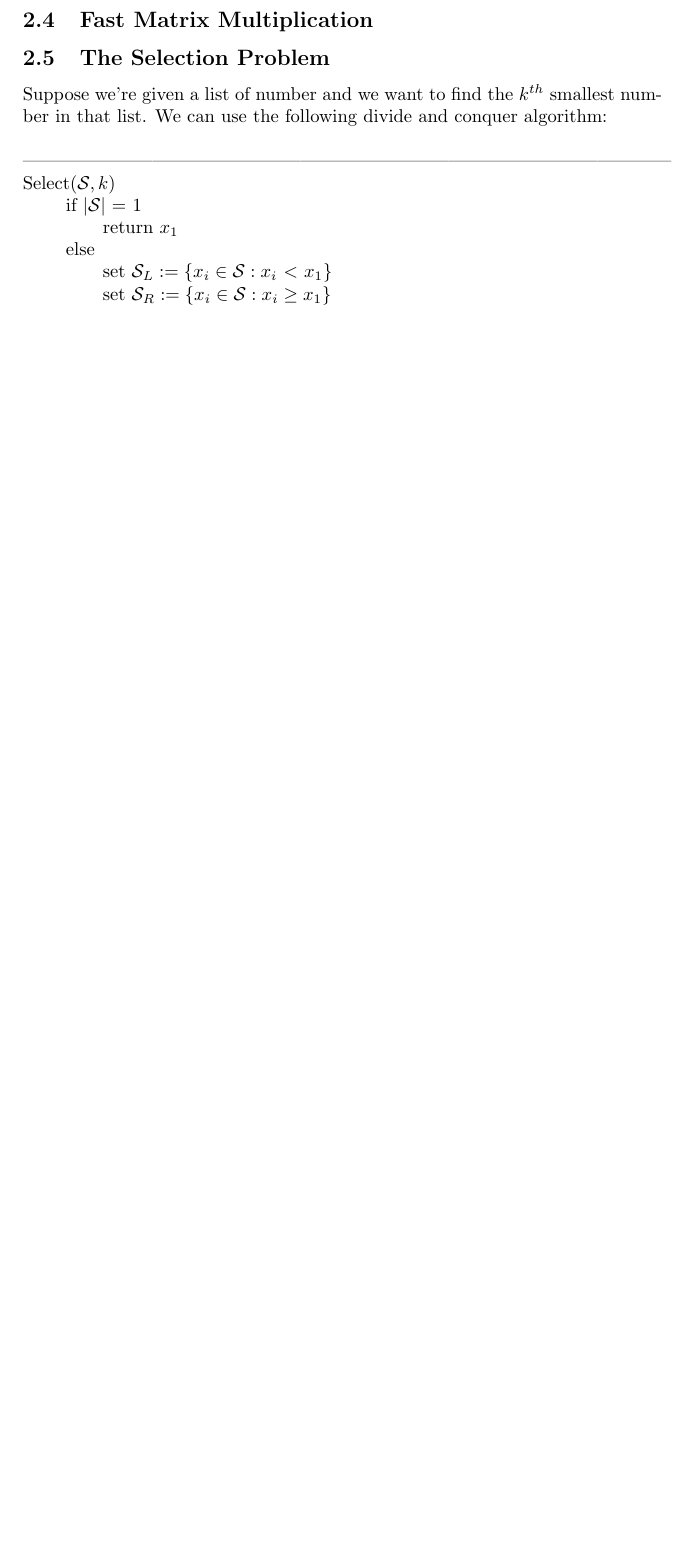
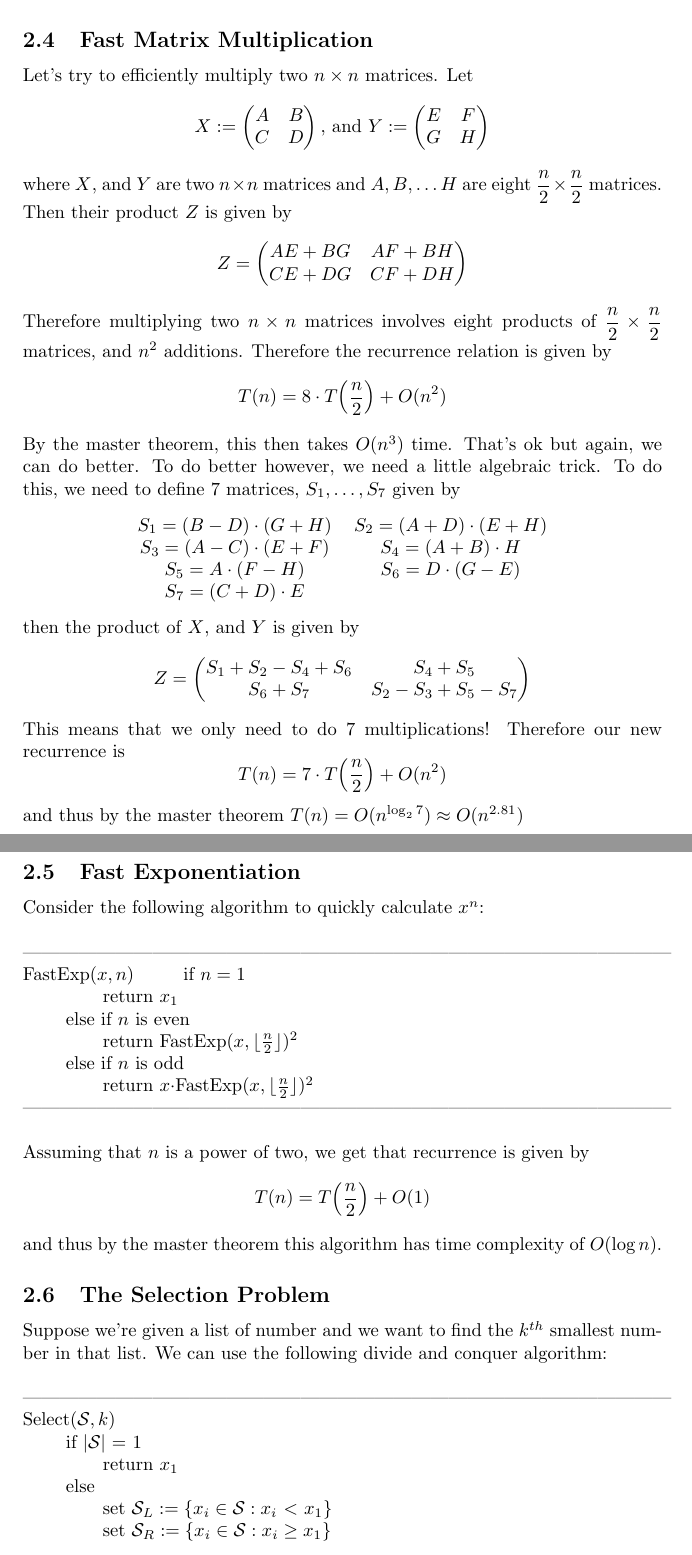
Before and after one commit to owenlewis902/COMP-251-Notes, a LaTeX document (notes.tex): part of page 11 of 18 before the commit and two parts of pages 12 and 13 of 20 after it, the two joined at a grey line, cut so that both start at the same text, the shorter picture padded with empty space. Compiled offline with pdfLaTeX.

Commit message:
Added sections of fast multiplication/exponentiation

```diff
--- a/notes.tex
+++ b/notes.tex
@@ -277,4 +297,60 @@ BinarySearch($a_1, a_2, a_n ; k$)\\
+so finally, by the master theorem, $T(n) = O(n^{\log_2 3}) \approx O(n^{1.59})$
 \subsection{Fast Matrix Multiplication}
+Let's try to efficiently multiply two $n \times n$ matrices. Let
+\[X :=
+\begin{pmatrix}
+A & B\\
+C & D
+\end{pmatrix}
+\text{, and } Y :=
+\begin{pmatrix}
+E & F\\
+G & H
+\end{pmatrix}
+\]
+where $X$, and $Y$ are two $n \times n$ matrices and $A, B, \dots H$ are eight $\ds \frac{n}{2} \times \frac{n}{2}$ matrices. Then their product $Z$ is given by
+\[
+Z =
+\begin{pmatrix}
+AE + BG & AF + BH\\
+CE + DG & CF + DH
+\end{pmatrix}
+\]
+Therefore multiplying two $n \times n$ matrices involves eight products of $\ds \frac{n}{2} \times \frac{n}{2}$ matrices, and $n^2$ additions. Therefore the recurrence relation is given by
+\[T(n) = 8\x T\Big(\frac{n}{2}\Big) + O(n^2)\]
+By the master theorem, this then takes $O(n^3)$ time. That's ok but again, we can do better. To do better however, we need a little algebraic trick. To do this, we need to define 7 matrices, $S_1, \dots, S_7$ given by
+\begin{center}
+\begin{tabular}{c c}
+$S_1 = (B-D)\x(G+H)$ & $S_2 = (A+D)\x(E+H)$\\
+$S_3 = (A-C)\x(E+F)$ & $S_4 = (A+B)\x H$\\
+$S_5 = A\x (F-H)$ & $S_6 = D\x (G-E)$\\
+$S_7 = (C+D)\x E$
+\end{tabular}
+\end{center}
+then the product of $X$, and $Y$ is given by
+\[Z =
+\begin{pmatrix}
+S_1 + S_2 - S_4 + S_6 & S_4 + S_5\\
+S_6 + S_7 & S_2 - S_3 + S_5 - S_7
+\end{pmatrix}
+\]
+This means that we only need to do 7 multiplications! Therefore our new recurrence is
+\[T(n) = 7\x T\Big(\frac{n}{2}\Big) + O(n^2)\]
+and thus by the master theorem $T(n) = O(n^{\log_2 7}) \approx O(n^{2.81})$
+\subsection{Fast Exponentiation}
+Consider the following algorithm to quickly calculate $x^n$:\\\\
+---------------------------------------------------------------------------------------------------------
+FastExp($x, n$)
+	\hspace*{7mm} if $n=1$\\
+	\hspace*{14mm} return $x_1$\\
+	\hspace*{7mm} else if $n$ is even\\
+	\hspace*{14mm} return FastExp($x, \floor{\frac{n}{2}})^2$\\
+	\hspace*{7mm} else if $n$ is odd\\
+	\hspace*{14mm} return $x\x$FastExp($x, \floor{\frac{n}{2}})^2$\\
+---------------------------------------------------------------------------------------------------------\\
+Assuming that $n$ is a power of two, we get that recurrence is given by
+\[T(n) = T\Big(\frac{n}{2}\Big) + O(1)\]
+and thus by the master theorem this algorithm has time complexity of $O(\log n)$.
 \subsection{The Selection Problem}
 Suppose we're given a list of number and we want to find the $k^{th}$ smallest number in that list. We can use the following divide and conquer algorithm:\\\\
 ---------------------------------------------------------------------------------------------------------
```
Also changed, not shown: notes.pdf, notes.tex (29 more changed lines), 4 other files.
